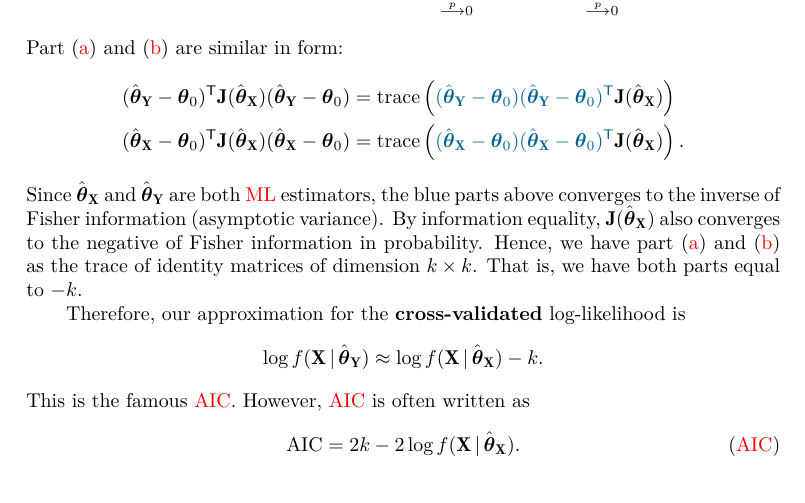
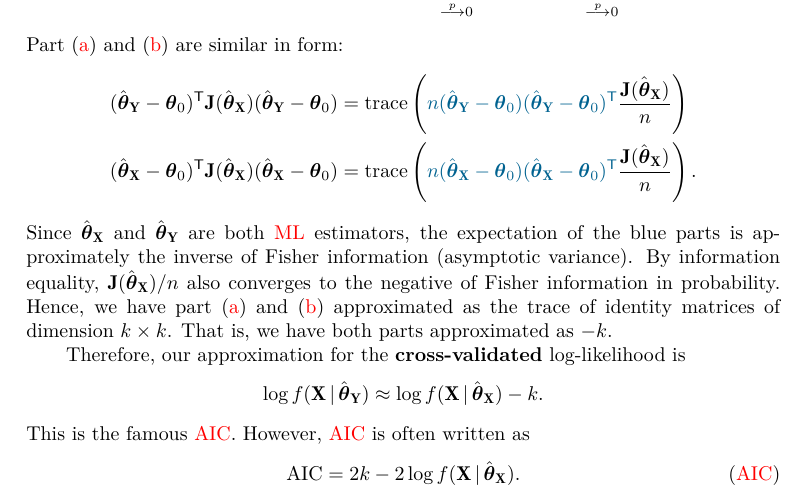
Before and after one commit to jessekelighine/jessekelighine.github.io, a LaTeX document (akaike-information-criterion/main.tex): part of page 2 of 3, cut so that both start at the same text. The pictures show the PDF file akaike-information-criterion/main.pdf that the author committed with the source.

Commit message:
housekeeping

```diff
--- a/akaike-information-criterion/main.tex
+++ b/akaike-information-criterion/main.tex
@@ -141,10 +141,11 @@ Part \eqref{eq:part-a} and \eqref{eq:part-b} are similar in form:
 	\trace
 	\left(
 	\blue{
+	n
 	(\hat\ttheta_{\YY}-\ttheta_{0})
 	(\hat\ttheta_{\YY}-\ttheta_{0})\T
 	}
-	\JJ(\hat\ttheta_{\XX})
+	\frac{\JJ(\hat\ttheta_{\XX})}{n}
 	\right) \\
 	(\hat\ttheta_{\XX}-\ttheta_{0})\T
 	\JJ(\hat\ttheta_{\XX})
@@ -153,18 +154,19 @@ Part \eqref{eq:part-a} and \eqref{eq:part-b} are similar in form:
 	\trace
 	\left(
 	\blue{
+	n
 	(\hat\ttheta_{\XX}-\ttheta_{0})
 	(\hat\ttheta_{\XX}-\ttheta_{0})\T
 	}
-	\JJ(\hat\ttheta_{\XX})
+	\frac{\JJ(\hat\ttheta_{\XX})}{n}
 	\right).
 \end{align*}
 Since $\hat\ttheta_{\XX}$ and $\hat\ttheta_{\YY}$ are both \acrshort{ml} estimators,
-the blue parts above converges to the inverse of Fisher information (asymptotic variance).
+the expectation of the blue parts is approximately the inverse of Fisher information (asymptotic variance).
 By information equality,
-$\JJ(\hat\ttheta_{\XX})$ also converges to the negative of Fisher information in probability.
-Hence, we have part \eqref{eq:part-a} and \eqref{eq:part-b} as the trace of identity matrices of dimension $k\times k$.
-That is, we have both parts equal to $-k$.
+$\JJ(\hat\ttheta_{\XX})/n$ also converges to the negative of Fisher information in probability.
+Hence, we have part \eqref{eq:part-a} and \eqref{eq:part-b} approximated as the trace of identity matrices of dimension $k\times k$.
+That is, we have both parts approximated as $-k$.
 
 Therefore, our approximation for the \textbf{cross-validated} log-likelihood is
 \begin{align*}
```
Also changed, not shown: Makefile, akaike-information-criterion/aic.pdf, akaike-information-criterion/main.pdf, 1 other file.
